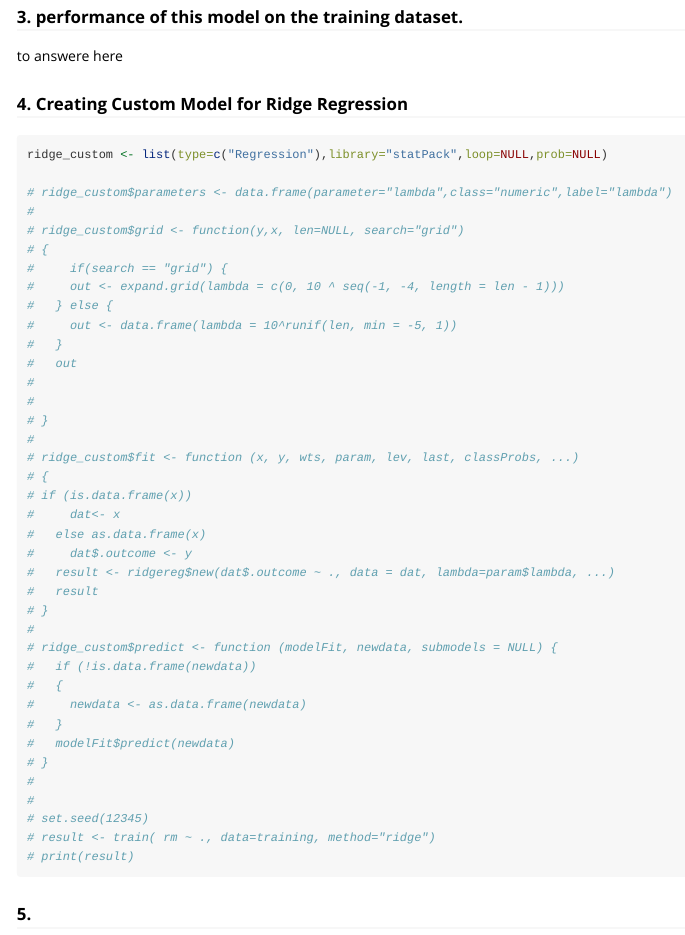
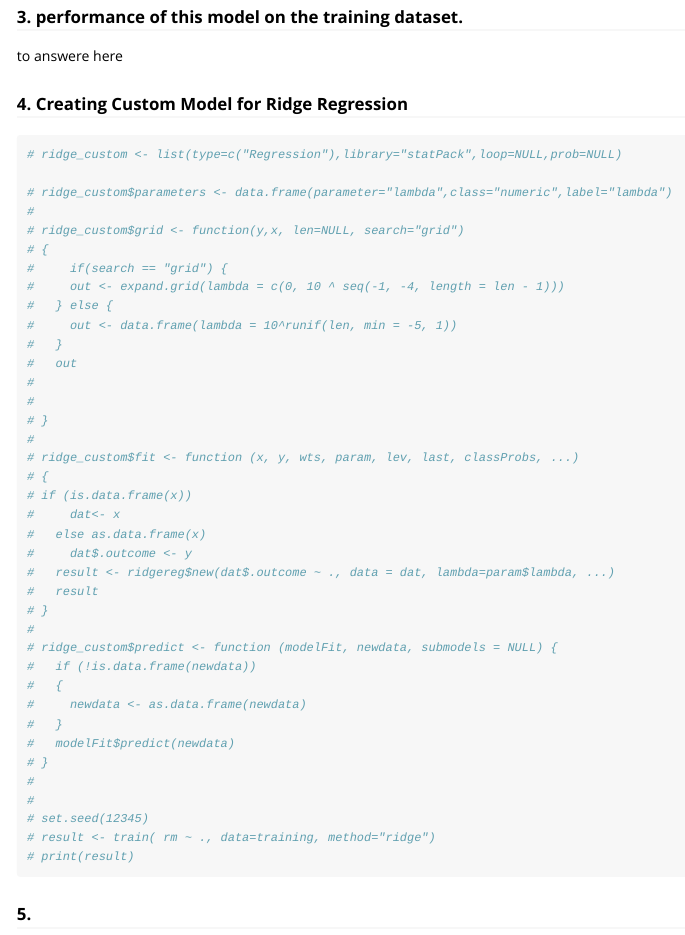
Before and after one commit to 5uriya/RCourse-lab7, an R Markdown document (vignettes/ridgereg.Rmd): the page in a window 1100 px wide, from 1880 px down. Rendered offline with R 4.5, knitr and Pandoc, with nearby package versions; code that draws random numbers runs with fixed seeds of ours.

Commit message:
ridgereg updated

````diff
--- a/vignettes/ridgereg.Rmd
+++ b/vignettes/ridgereg.Rmd
@@ -62,7 +62,7 @@ to answere here
 
 ### 4. Creating Custom Model for Ridge Regression
 ```{r}
-ridge_custom <- list(type=c("Regression"),library="statPack",loop=NULL,prob=NULL)
+# ridge_custom <- list(type=c("Regression"),library="statPack",loop=NULL,prob=NULL)
 
 # ridge_custom$parameters <- data.frame(parameter="lambda",class="numeric",label="lambda")
 #
````
Also changed, not shown: vignettes/ridgereg.R (+1 -1 lines), vignettes/ridgereg.html.
